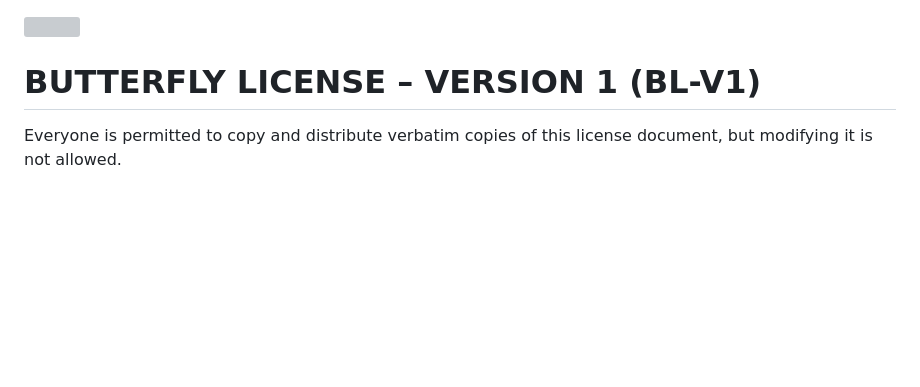
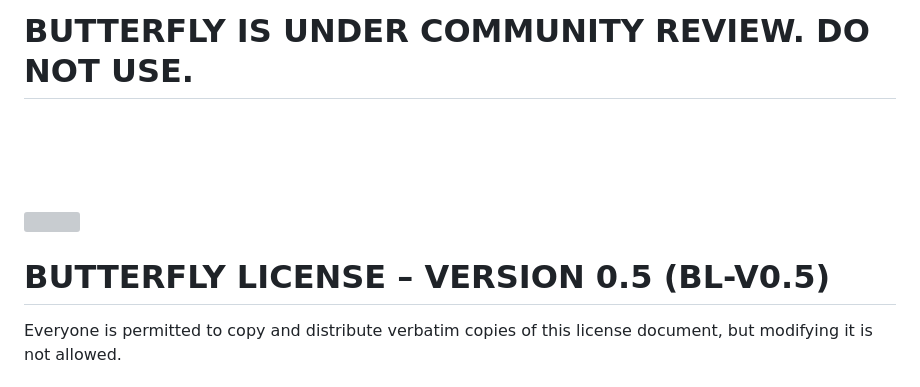
Before and after one commit to AvatarKage/butterfly, a Markdown page: README.md, the part around the change. GitHub-like rendering; blank space fills up the shorter version; grey boxes are pictures that could not be loaded.

Commit message:
Update license version in README.md

```diff
--- a/README.md
+++ b/README.md
@@ -1,6 +1,8 @@
+# BUTTERFLY IS UNDER COMMUNITY REVIEW. DO NOT USE.
+<br><br><br><br>
 <img src="https://us-east-1.tixte.net/uploads/cdn.avatarka.ge/butterfly_text.png" width="96">
 
-# BUTTERFLY LICENSE – VERSION 1 (BL-V1)
+# BUTTERFLY LICENSE – VERSION 0.5 (BL-V0.5)
 
 Everyone is permitted to copy and distribute verbatim copies of this license
 document, but modifying it is not allowed.
```
